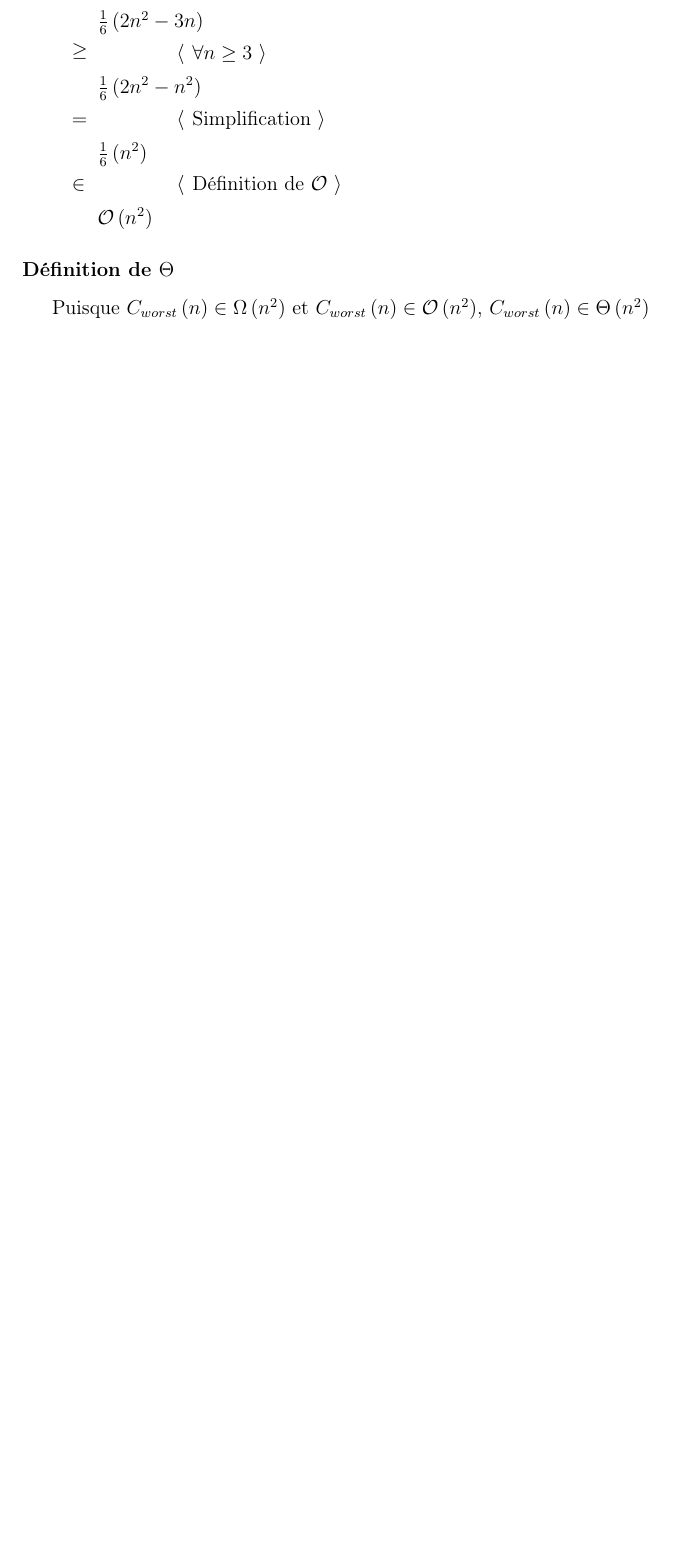
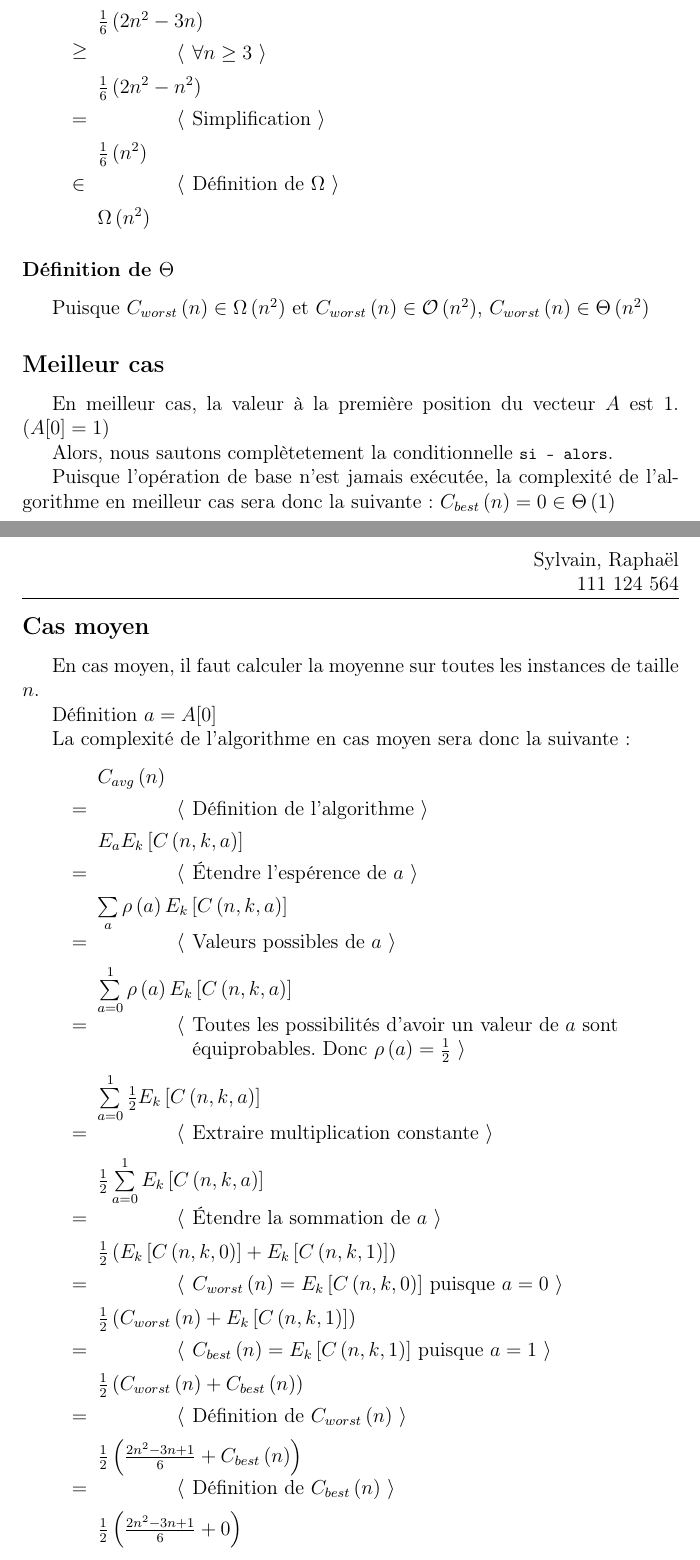
Before and after one commit to LordCatzorz/IFT-3001-TP2, a LaTeX document (doc/main.tex, which reads doc/subfiles/question1.tex): part of page 5 of 5 before the commit and two parts of pages 5 and 6 of 8 after it, the two joined at a grey line, cut so that both start at the same text, the shorter picture padded with empty space. Compiled offline with pdfLaTeX.

Commit message:
Analyse meilleur et moyen

```diff
--- a/doc/subfiles/question1.tex
+++ b/doc/subfiles/question1.tex
@@ -196,11 +196,62 @@ La complexité de l'algorithme en pire cas sera donc la suivante:
     \commentaire{Simplification}
     \frac{1}{6}\pars{n^2}
     \<\in
-    \commentaire{Définition de $\BigO$}
-    \BigO\pars{n^2}
+    \commentaire{Définition de $\Omega$}
+    \Omega\pars{n^2}
 \end{deriv}
 
 \subsubsection*{Définition de $\Theta$}
 Puisque $C_{worst}\pars{n} \in \Omega\pars{n^2}$ et $C_{worst}\pars{n} \in \BigO\pars{n^2}$,
 $C_{worst}\pars{n} \in \Theta\pars{n^2}$
 
+\subsection*{Meilleur cas}
+
+En meilleur cas, la valeur à la première position du vecteur $A$ est 1. ($A[0] = 1$)
+
+Alors, nous sautons complètetement la conditionnelle \lstinline{si - alors}.
+
+Puisque l'opération de base n'est jamais exécutée,
+la complexité de l'algorithme en meilleur cas sera donc la suivante:
+$C_{best}\pars{n} = 0 \in \Theta\pars{1}$
+
+
+\subsection*{Cas moyen}
+
+En cas moyen, il faut calculer la moyenne sur toutes les instances de taille $n$.
+
+Définition $a = A[0]$
+
+La complexité de l'algorithme en cas moyen sera donc la suivante:
+\begin{deriv}
+    C_{avg}\pars{n}
+    \<=
+    \commentaire{Définition de l'algorithme}
+    E_{a}E_{k}\crochs{C\pars{n, k, a}}
+    \<=
+    \commentaire{Étendre l'espérence de $a$}
+    \sum\limits_a \rho\pars{a}E_{k}\crochs{C\pars{n, k, a}}
+    \<=
+    \commentaire{Valeurs possibles de $a$}
+    \sum\limits_{a=0}^1 \rho\pars{a} E_{k}\crochs{C\pars{n, k, a}}
+    \<=
+    \commentaire{Toutes les possibilités d'avoir un valeur de $a$ sont\\
+                 équiprobables. Donc $\rho\pars{a} = \frac{1}{2}$}
+    \sum\limits_{a=0}^1 \frac{1}{2} E_{k}\crochs{C\pars{n, k, a}}
+    \<=
+    \commentaire{Extraire multiplication constante}
+    \frac{1}{2} \sum\limits_{a=0}^1E_{k}\crochs{C\pars{n, k, a}}
+    \<=
+    \commentaire{Étendre la sommation de $a$}
+    \frac{1}{2} \pars{E_{k}\crochs{C\pars{n, k, 0}} + E_{k}\crochs{C\pars{n, k, 1}}}
+    \<=
+    \commentaire{$C_{worst}\pars{n} = E_{k}\crochs{C\pars{n, k, 0}}$ puisque $a = 0$}
+    \frac{1}{2} \pars{C_{worst}\pars{n} + E_{k}\crochs{C\pars{n, k, 1}}}
+    \<=
+    \commentaire{$C_{best}\pars{n} = E_{k}\crochs{C\pars{n, k, 1}}$ puisque $a = 1$}
+    \frac{1}{2} \pars{C_{worst}\pars{n} + C_{best}\pars{n}}
+    \<=
+    \commentaire{Définition de $C_{worst}\pars{n}$}
+    \frac{1}{2} \pars{\frac{2n^2-3n + 1}{6} + C_{best}\pars{n}}
+    \<=
+    \commentaire{Définition de $C_{best}\pars{n}$}
+    \frac{1}{2} \pars{\frac{2n^2-3n + 1}{6} + 0}
@@ -206,0 +263,2 @@ $C_{worst}\pars{n} \in \Theta\pars{n^2}$
+    \frac{2n^2-3n + 1}{12}
+\end{deriv}
```
Also changed, not shown: doc/main.pdf, doc/subfiles/question1.tex (60 more changed lines).
